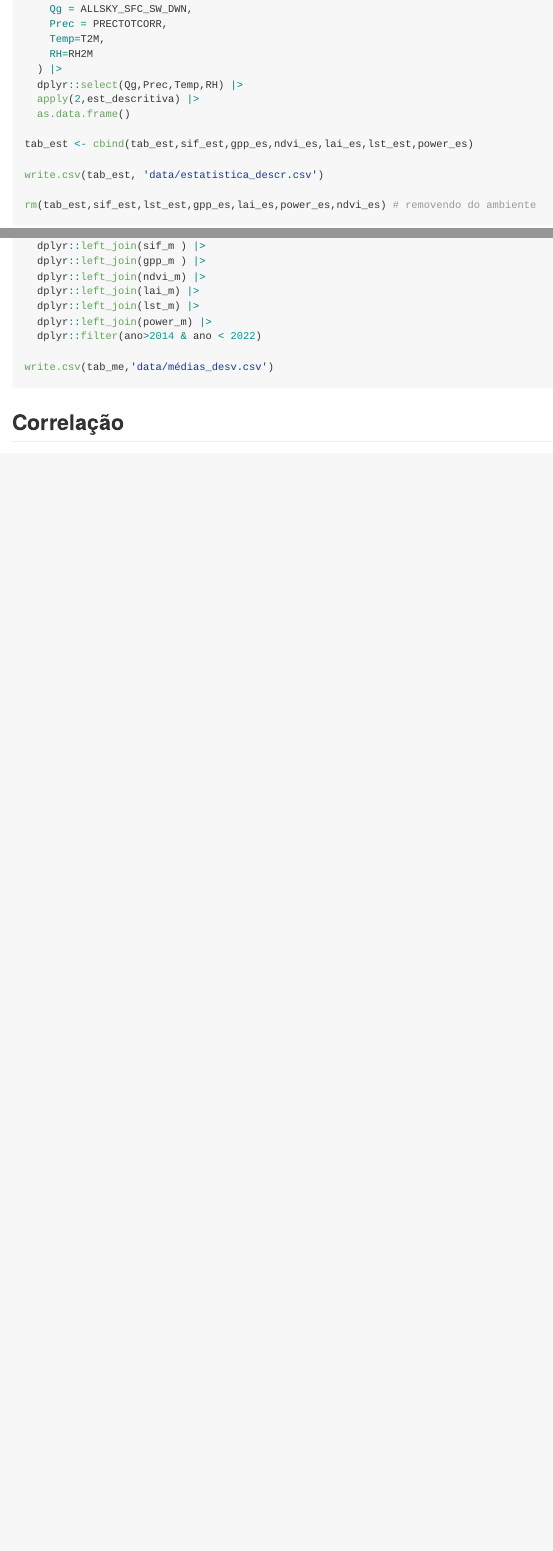
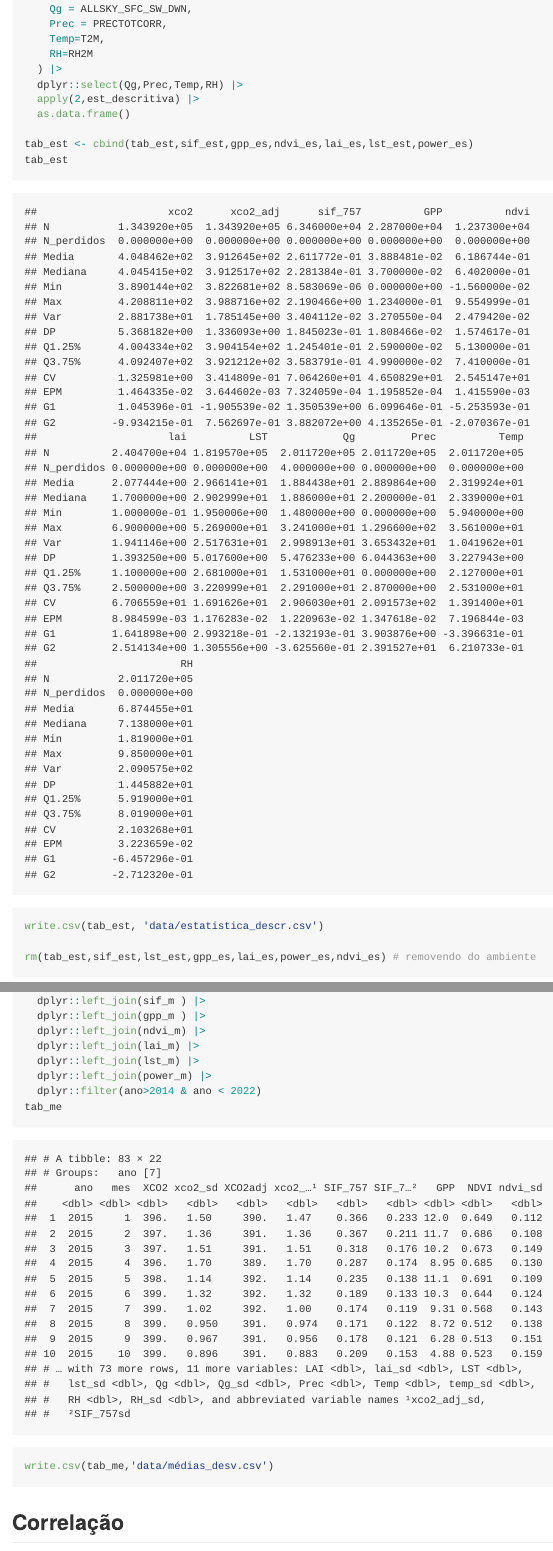
Before and after one commit to lm-costa/TCC, an R Markdown document (README.Rmd): the page in a window 1100 px wide, from 2260 px down, and a second part further down, joined at a grey line. The pictures show the output file README.md that the author committed with the source, drawn offline in the style of GitHub.

Commit message:
update #2

```diff
--- a/README.Rmd
+++ b/README.Rmd
@@ -110,6 +110,7 @@ power_es <- power_or |>
   as.data.frame()
 
 tab_est <- cbind(tab_est,sif_est,gpp_es,ndvi_es,lai_es,lst_est,power_es)
+tab_est
 
 write.csv(tab_est, 'data/estatistica_descr.csv')
 
@@ -220,6 +221,7 @@ tab_me <-xco2_m |>
   dplyr::left_join(lst_m) |>
   dplyr::left_join(power_m) |>
   dplyr::filter(ano>2014 & ano < 2022)
+tab_me
 
 write.csv(tab_me,'data/médias_desv.csv')
 
```
Also changed, not shown: README.md.
